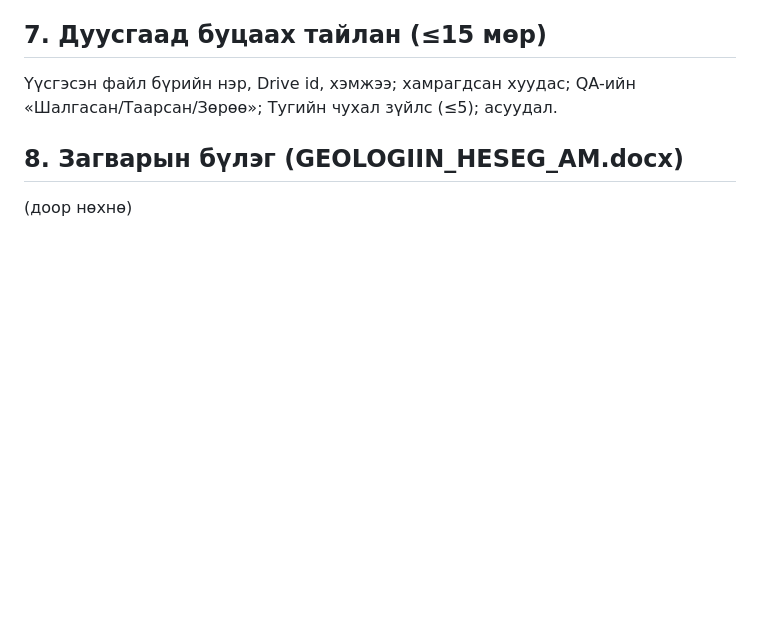
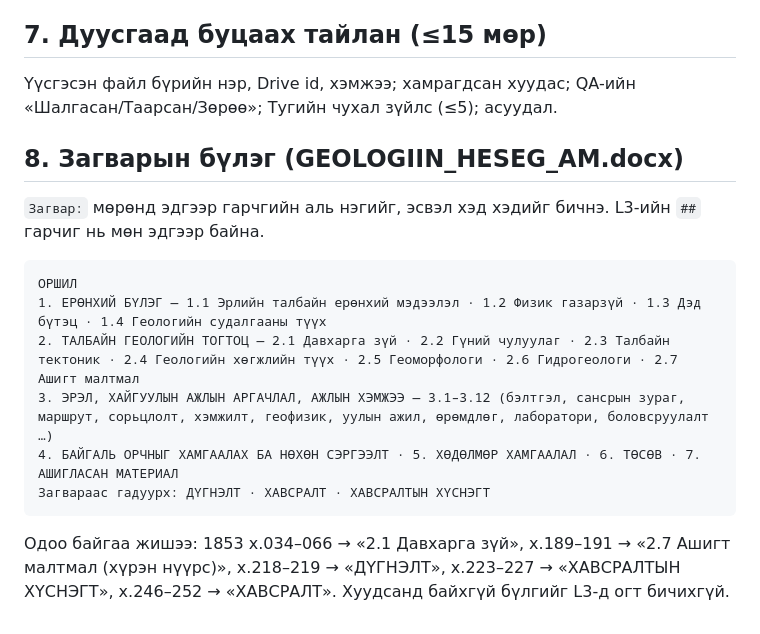
Before and after one commit to ganboldl358-blip/Jargal, a Markdown page: docs/L3_INSTRUCTIONS.md, the part around the change. Drawn GitHub-style; blank space fills up the shorter version.

Commit message:
L3 instructions: add template chapter outline
Co-Authored-By: Claude Opus 5.5 <noreply@anthropic.com>
Claude-Session: https://claude.ai/code/session_01P7bvt4anPgJTEH4fJPkt2n

````diff
--- a/docs/L3_INSTRUCTIONS.md
+++ b/docs/L3_INSTRUCTIONS.md
@@ -83,4 +83,13 @@ L2 (нормчилсон монгол, `(тайлан, х.N)` иштэй) тек
 Үүсгэсэн файл бүрийн нэр, Drive id, хэмжээ; хамрагдсан хуудас; QA-ийн «Шалгасан/Таарсан/Зөрөө»; Тугийн чухал зүйлс (≤5); асуудал.
 
 ## 8. Загварын бүлэг (GEOLOGIIN_HESEG_AM.docx)
-(доор нөхнө)
+`Загвар:` мөрөнд эдгээр гарчгийн аль нэгийг, эсвэл хэд хэдийг бичнэ. L3-ийн `##` гарчиг нь мөн эдгээр байна.
+```
+ОРШИЛ
+1. ЕРӨНХИЙ БҮЛЭГ — 1.1 Эрлийн талбайн ерөнхий мэдээлэл · 1.2 Физик газарзүй · 1.3 Дэд бүтэц · 1.4 Геологийн судалгааны түүх
+2. ТАЛБАЙН ГЕОЛОГИЙН ТОГТОЦ — 2.1 Давхарга зүй · 2.2 Гүний чулуулаг · 2.3 Талбайн тектоник · 2.4 Геологийн хөгжлийн түүх · 2.5 Геоморфологи · 2.6 Гидрогеологи · 2.7 Ашигт малтмал
+3. ЭРЭЛ, ХАЙГУУЛЫН АЖЛЫН АРГАЧЛАЛ, АЖЛЫН ХЭМЖЭЭ — 3.1–3.12 (бэлтгэл, сансрын зураг, маршрут, сорьцлолт, хэмжилт, геофизик, уулын ажил, өрөмдлөг, лаборатори, боловсруулалт …)
+4. БАЙГАЛЬ ОРЧНЫГ ХАМГААЛАХ БА НӨХӨН СЭРГЭЭЛТ · 5. ХӨДӨЛМӨР ХАМГААЛАЛ · 6. ТӨСӨВ · 7. АШИГЛАСАН МАТЕРИАЛ
+Загвараас гадуурх: ДҮГНЭЛТ · ХАВСРАЛТ · ХАВСРАЛТЫН ХҮСНЭГТ
+```
+Одоо байгаа жишээ: 1853 х.034–066 → «2.1 Давхарга зүй», х.189–191 → «2.7 Ашигт малтмал (хүрэн нүүрс)», х.218–219 → «ДҮГНЭЛТ», х.223–227 → «ХАВСРАЛТЫН ХҮСНЭГТ», х.246–252 → «ХАВСРАЛТ». Хуудсанд байхгүй бүлгийг L3-д огт бичихгүй.
````
